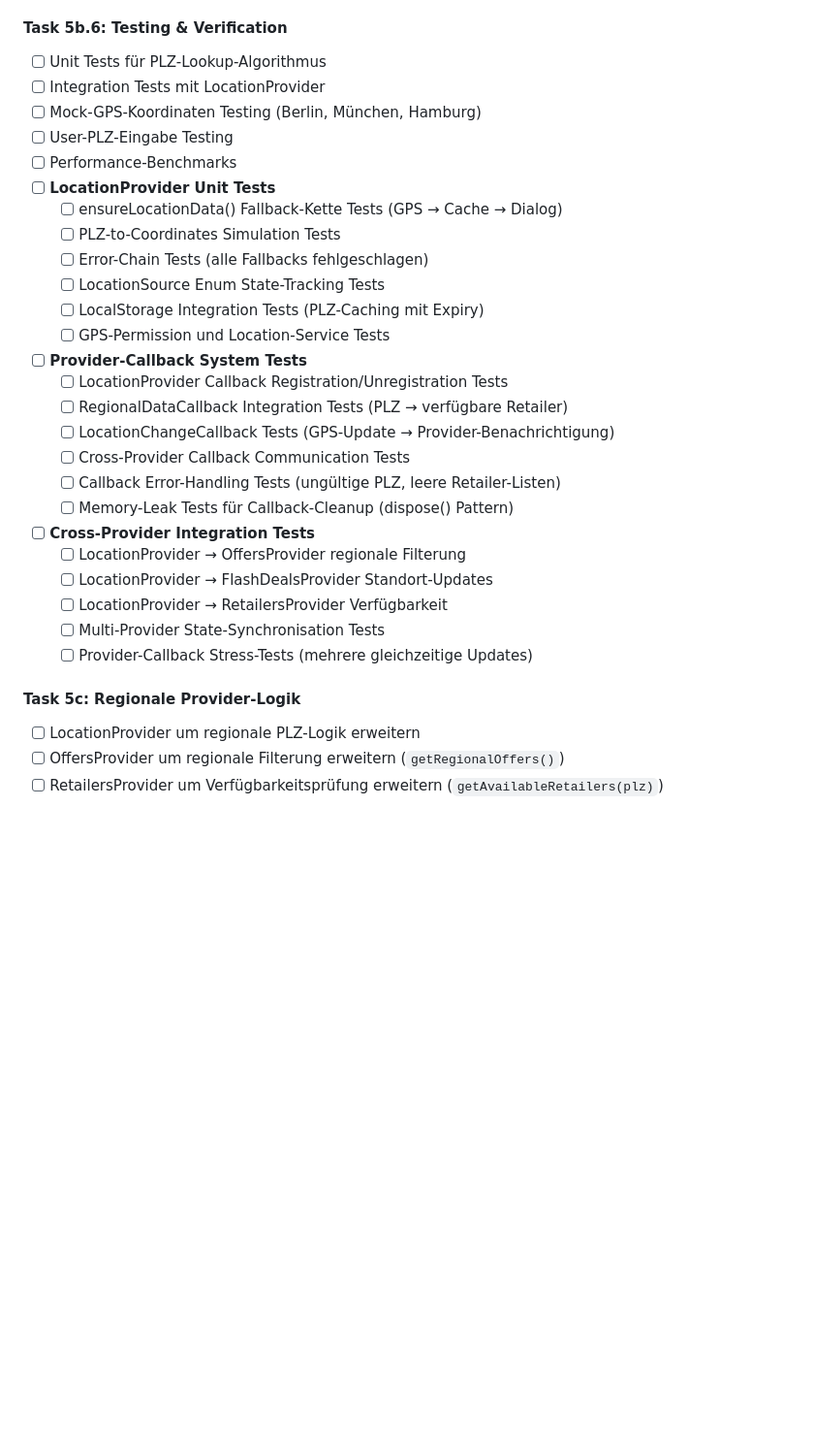
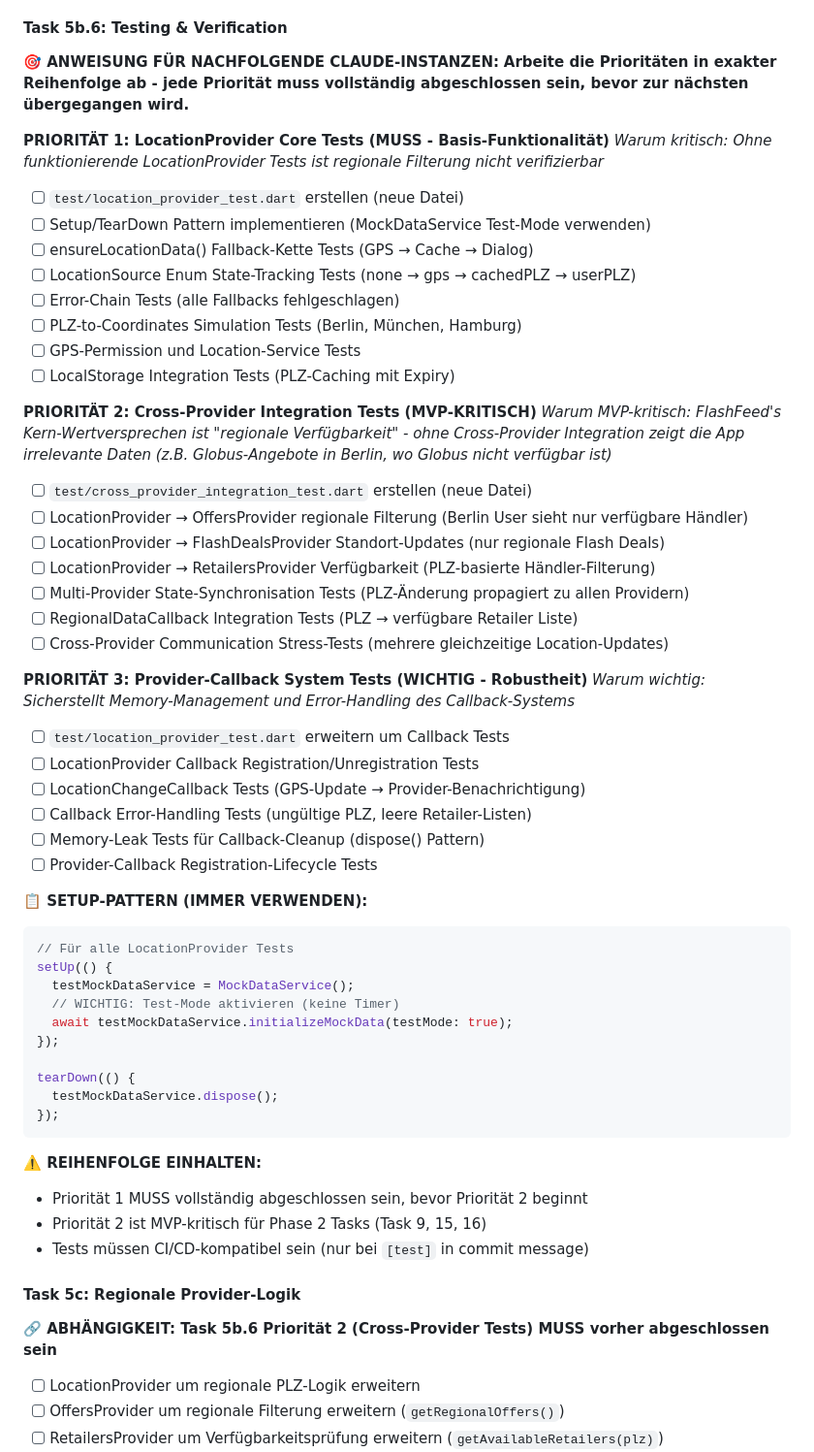
Before and after one commit to AlajCaus/FlashFeed, a Markdown page: tasks/todo.md, the part around the change. Shown: that part at 97% size. Drawn GitHub-style; blank space fills up the shorter version.

Commit message:
docs: restructure Task 5b.6 with clear priorities for next Claude instance
- Add explicit priority structure (1=Core, 2=Cross-Provider MVP-critical, 3=Callbacks)
- Specify exact file names and setup patterns
- Explain why Cross-Provider Integration is MVP-critical (regional availability)
- Add sequential completion requirement and dependency warnings
- Include code example for MockDataService Test-Mode setup

````diff
--- a/tasks/todo.md
+++ b/tasks/todo.md
@@ -217,33 +217,60 @@
 - **Regional-Updates:** Automatische Benachrichtigung anderer Provider bei Standort-Änderungen
 
 #### **Task 5b.6: Testing & Verification**
-- [ ] Unit Tests für PLZ-Lookup-Algorithmus
-- [ ] Integration Tests mit LocationProvider
-- [ ] Mock-GPS-Koordinaten Testing (Berlin, München, Hamburg)
-- [ ] User-PLZ-Eingabe Testing
-- [ ] Performance-Benchmarks
-- [ ] **LocationProvider Unit Tests**
-  - [ ] ensureLocationData() Fallback-Kette Tests (GPS → Cache → Dialog)
-  - [ ] PLZ-to-Coordinates Simulation Tests
-  - [ ] Error-Chain Tests (alle Fallbacks fehlgeschlagen)
-  - [ ] LocationSource Enum State-Tracking Tests
-  - [ ] LocalStorage Integration Tests (PLZ-Caching mit Expiry)
-  - [ ] GPS-Permission und Location-Service Tests
-- [ ] **Provider-Callback System Tests**
-  - [ ] LocationProvider Callback Registration/Unregistration Tests
-  - [ ] RegionalDataCallback Integration Tests (PLZ → verfügbare Retailer)
-  - [ ] LocationChangeCallback Tests (GPS-Update → Provider-Benachrichtigung)
-  - [ ] Cross-Provider Callback Communication Tests
-  - [ ] Callback Error-Handling Tests (ungültige PLZ, leere Retailer-Listen)
-  - [ ] Memory-Leak Tests für Callback-Cleanup (dispose() Pattern)
-- [ ] **Cross-Provider Integration Tests**
-  - [ ] LocationProvider → OffersProvider regionale Filterung
-  - [ ] LocationProvider → FlashDealsProvider Standort-Updates
-  - [ ] LocationProvider → RetailersProvider Verfügbarkeit
-  - [ ] Multi-Provider State-Synchronisation Tests
-  - [ ] Provider-Callback Stress-Tests (mehrere gleichzeitige Updates)
+**🎯 ANWEISUNG FÜR NACHFOLGENDE CLAUDE-INSTANZEN:**
+**Arbeite die Prioritäten in exakter Reihenfolge ab - jede Priorität muss vollständig abgeschlossen sein, bevor zur nächsten übergegangen wird.**
+
+**PRIORITÄT 1: LocationProvider Core Tests (MUSS - Basis-Funktionalität)**
+*Warum kritisch: Ohne funktionierende LocationProvider Tests ist regionale Filterung nicht verifizierbar*
+- [ ] `test/location_provider_test.dart` erstellen (neue Datei)
+- [ ] Setup/TearDown Pattern implementieren (MockDataService Test-Mode verwenden)
+- [ ] ensureLocationData() Fallback-Kette Tests (GPS → Cache → Dialog)
+- [ ] LocationSource Enum State-Tracking Tests (none → gps → cachedPLZ → userPLZ)
+- [ ] Error-Chain Tests (alle Fallbacks fehlgeschlagen)
+- [ ] PLZ-to-Coordinates Simulation Tests (Berlin, München, Hamburg)
+- [ ] GPS-Permission und Location-Service Tests
+- [ ] LocalStorage Integration Tests (PLZ-Caching mit Expiry)
+
+**PRIORITÄT 2: Cross-Provider Integration Tests (MVP-KRITISCH)**
+*Warum MVP-kritisch: FlashFeed's Kern-Wertversprechen ist "regionale Verfügbarkeit" - ohne Cross-Provider Integration zeigt die App irrelevante Daten (z.B. Globus-Angebote in Berlin, wo Globus nicht verfügbar ist)*
+- [ ] `test/cross_provider_integration_test.dart` erstellen (neue Datei)
+- [ ] LocationProvider → OffersProvider regionale Filterung (Berlin User sieht nur verfügbare Händler)
+- [ ] LocationProvider → FlashDealsProvider Standort-Updates (nur regionale Flash Deals)
+- [ ] LocationProvider → RetailersProvider Verfügbarkeit (PLZ-basierte Händler-Filterung)
+- [ ] Multi-Provider State-Synchronisation Tests (PLZ-Änderung propagiert zu allen Providern)
+- [ ] RegionalDataCallback Integration Tests (PLZ → verfügbare Retailer Liste)
+- [ ] Cross-Provider Communication Stress-Tests (mehrere gleichzeitige Location-Updates)
+
+**PRIORITÄT 3: Provider-Callback System Tests (WICHTIG - Robustheit)**
+*Warum wichtig: Sicherstellt Memory-Management und Error-Handling des Callback-Systems*
+- [ ] `test/location_provider_test.dart` erweitern um Callback Tests
+- [ ] LocationProvider Callback Registration/Unregistration Tests
+- [ ] LocationChangeCallback Tests (GPS-Update → Provider-Benachrichtigung)
+- [ ] Callback Error-Handling Tests (ungültige PLZ, leere Retailer-Listen)
+- [ ] Memory-Leak Tests für Callback-Cleanup (dispose() Pattern)
+- [ ] Provider-Callback Registration-Lifecycle Tests
+
+**📋 SETUP-PATTERN (IMMER VERWENDEN):**
+```dart
+// Für alle LocationProvider Tests
+setUp(() {
+  testMockDataService = MockDataService();
+  // WICHTIG: Test-Mode aktivieren (keine Timer)
+  await testMockDataService.initializeMockData(testMode: true);
+});
+
+tearDown(() {
+  testMockDataService.dispose();
+});
+```
+
+**⚠️ REIHENFOLGE EINHALTEN:**
+- Priorität 1 MUSS vollständig abgeschlossen sein, bevor Priorität 2 beginnt
+- Priorität 2 ist MVP-kritisch für Phase 2 Tasks (Task 9, 15, 16)
+- Tests müssen CI/CD-kompatibel sein (nur bei `[test]` in commit message)
 
 #### **Task 5c: Regionale Provider-Logik**
+**🔗 ABHÄNGIGKEIT: Task 5b.6 Priorität 2 (Cross-Provider Tests) MUSS vorher abgeschlossen sein**
 - [ ] LocationProvider um regionale PLZ-Logik erweitern
 - [ ] OffersProvider um regionale Filterung erweitern (`getRegionalOffers()`)
 - [ ] RetailersProvider um Verfügbarkeitsprüfung erweitern (`getAvailableRetailers(plz)`)
````
